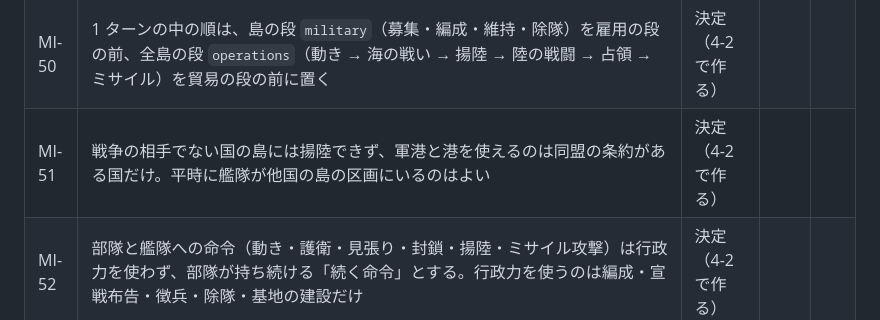
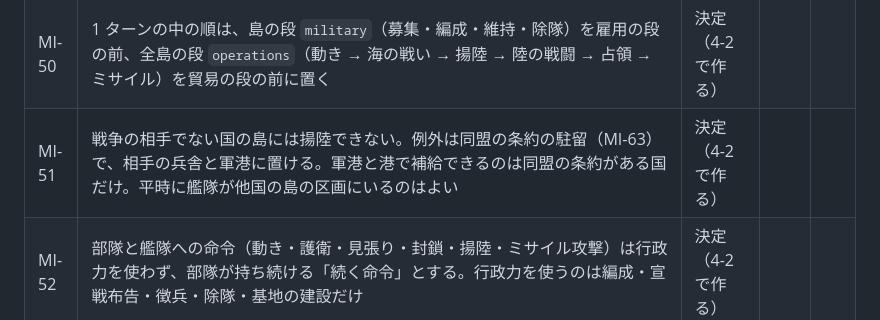
Before and after one commit to Yamada-Kohei/economic-hakoniwa, a Markdown page: docs/design/15-military.md, the part around the change. GitHub-like rendering.

```diff
--- a/docs/design/15-military.md
+++ b/docs/design/15-military.md
@@ -66,7 +66,7 @@
 | MI-48 | 船は航海の間、区画ごとの位置を持つ（貿易の船も）。沈んだ船の荷は「沈んで失った荷」として運ぶ途中の荷の突き合わせ（タブ 9・タブ 1 OV-14）と帳簿に入れ、追い返された中立の船の荷は積んだ港へ戻す | 決定（4-2 で作る） |  |  |
 | MI-49 | 捕虜は捕らえた国の国防費で食べさせ、元の島の人口に「捕虜」の印を付けて数える。講和で帰り、講和がなくても決めたターンで帰す | 決定（4-3 で作る） |  |  |
 | MI-50 | 1 ターンの中の順は、島の段 `military`（募集・編成・維持・除隊）を雇用の段の前、全島の段 `operations`（動き → 海の戦い → 揚陸 → 陸の戦闘 → 占領 → ミサイル）を貿易の段の前に置く | 決定（4-2 で作る） |  |  |
-| MI-51 | 戦争の相手でない国の島には揚陸できず、軍港と港を使えるのは同盟の条約がある国だけ。平時に艦隊が他国の島の区画にいるのはよい | 決定（4-2 で作る） |  |  |
+| MI-51 | 戦争の相手でない国の島には揚陸できない。例外は同盟の条約の駐留（MI-63）で、相手の兵舎と軍港に置ける。軍港と港で補給できるのは同盟の条約がある国だけ。平時に艦隊が他国の島の区画にいるのはよい | 決定（4-2 で作る） |  |  |
 | MI-52 | 部隊と艦隊への命令（動き・護衛・見張り・封鎖・揚陸・ミサイル攻撃）は行政力を使わず、部隊が持ち続ける「続く命令」とする。行政力を使うのは編成・宣戦布告・徴兵・除隊・基地の建設だけ | 決定（4-2 で作る） |  |  |
 | MI-53 | 兵と捕虜は出身のマスの人口から抜き、島全体の数（兵・捕虜）として持つ。家計の層の食べる人数と、雇用の段の働き手に数えない。人口の統計は「マスの住民＋兵＋捕虜」。戦死はこの数から引き、除隊は住む所の空きのあるマスへ戻す | 決定（4-2 で作る） |  |  |
 | MI-54 | 部隊・艦隊・戦争の状態・占領・見た記録は世界の状態（WorldState）に持ち、写し・巻き戻し（タブ 1 OV-05・OV-23）に入れる。Django の表は repository がそこから写す。軍の命令は島の段で受け、貿易の申し送りと同じ形で全島の段 `operations` に渡し、部隊と相手の島の占領の印を書くのは `operations` だけ | 決定（4-2 で作る） |  |  |
```
Also changed, not shown: docs/design/INDEX.md (+1 -1 lines).
